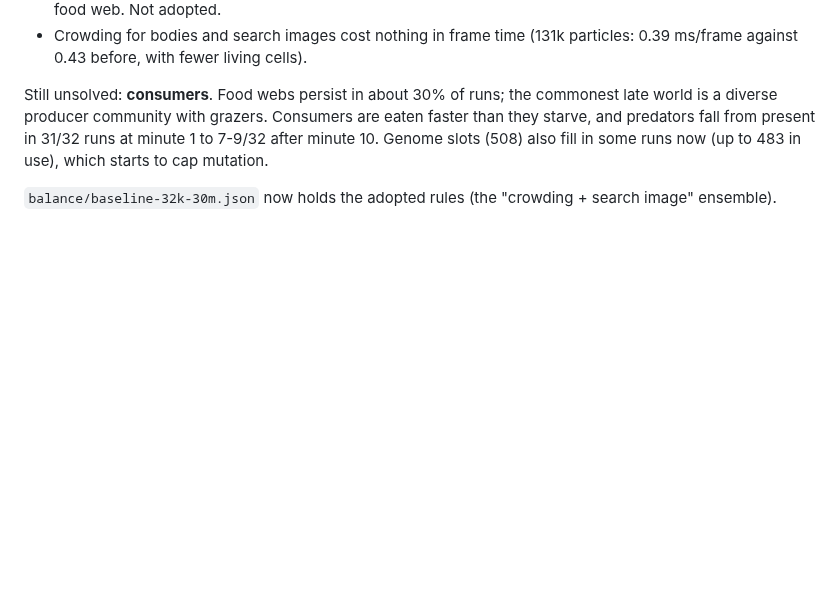
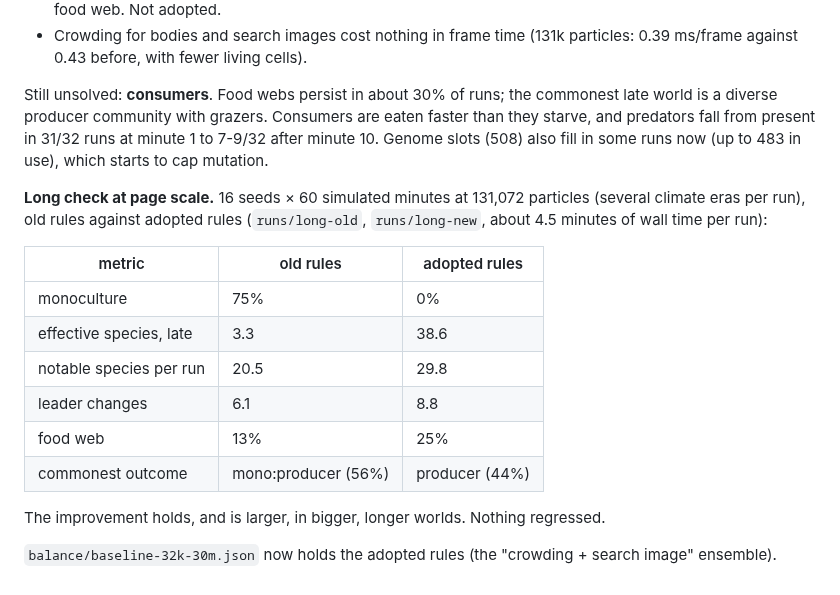
Before and after one commit to thallada/tidemote, a Markdown page: docs/balance-strategy-2026-10-01.md, the part around the change. GitHub-like rendering; blank space fills up the shorter version.

Commit message:
Record the 60-minute, 131k validation of the adopted rules
Co-Authored-By: Claude Opus 5.5 (1M context) <noreply@anthropic.com>
Claude-Session: https://claude.ai/code/session_01GpSHE8eHjnw8JJnjmRDRdA

```diff
--- a/docs/balance-strategy-2026-10-01.md
+++ b/docs/balance-strategy-2026-10-01.md
@@ -216,4 +216,19 @@ diverse producer community with grazers. Consumers are eaten faster than they st
 fall from present in 31/32 runs at minute 1 to 7-9/32 after minute 10. Genome slots (508) also fill in
 some runs now (up to 483 in use), which starts to cap mutation.
 
+**Long check at page scale.** 16 seeds × 60 simulated minutes at 131,072 particles (several climate
+eras per run), old rules against adopted rules (`runs/long-old`, `runs/long-new`, about 4.5 minutes of
+wall time per run):
+
+| metric | old rules | adopted rules |
+| --- | --- | --- |
+| monoculture | 75% | 0% |
+| effective species, late | 3.3 | 38.6 |
+| notable species per run | 20.5 | 29.8 |
+| leader changes | 6.1 | 8.8 |
+| food web | 13% | 25% |
+| commonest outcome | mono:producer (56%) | producer (44%) |
+
+The improvement holds, and is larger, in bigger, longer worlds. Nothing regressed.
+
 `balance/baseline-32k-30m.json` now holds the adopted rules (the "crowding + search image" ensemble).
```
